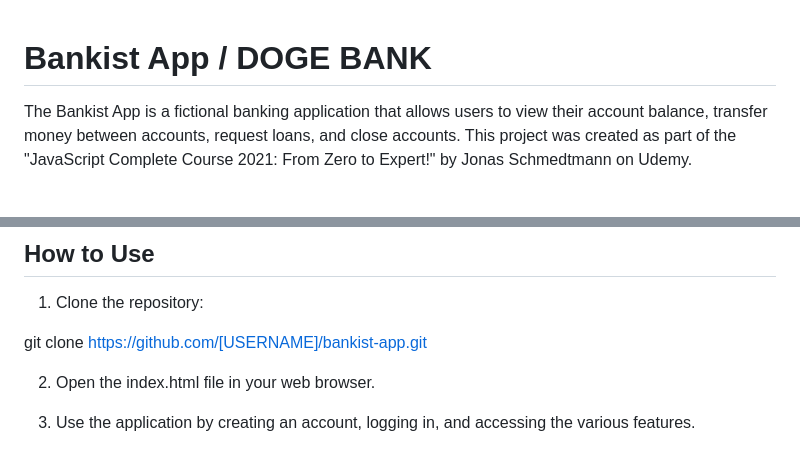
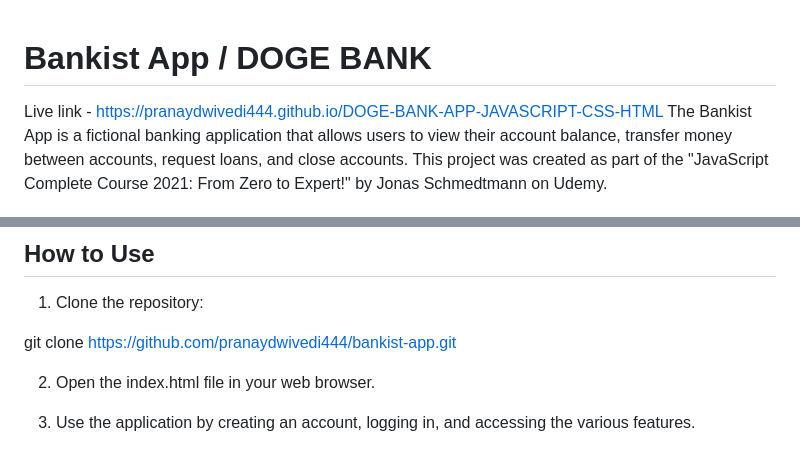
Before and after one commit to pranaydwivedi444/DOGE-BANK-APP-JAVASCRIPT-CSS-HTML, a Markdown page: README.md, 2 parts joined by grey strips. Drawn GitHub-style.

```diff
--- a/README.md
+++ b/README.md
@@ -1,5 +1,5 @@
 # Bankist App / DOGE BANK
-
+Live link - https://pranaydwivedi444.github.io/DOGE-BANK-APP-JAVASCRIPT-CSS-HTML
 The Bankist App is a fictional banking application that allows users to view their account balance, transfer money between accounts, request loans, and close accounts. This project was created as part of the "JavaScript Complete Course 2021: From Zero to Expert!" by Jonas Schmedtmann on Udemy.
 
 ![image](https://user-images.githubusercontent.com/48515987/221422028-454e8448-d5f6-428b-82f0-ef5872f22ac8.png)
@@ -41,7 +41,7 @@ The Bankist App is a fictional banking application that allows users to view the
 
 1. Clone the repository:
 
-git clone https://github.com/[USERNAME]/bankist-app.git
+git clone https://github.com/pranaydwivedi444/bankist-app.git
 
 
 2. Open the index.html file in your web browser.
```
